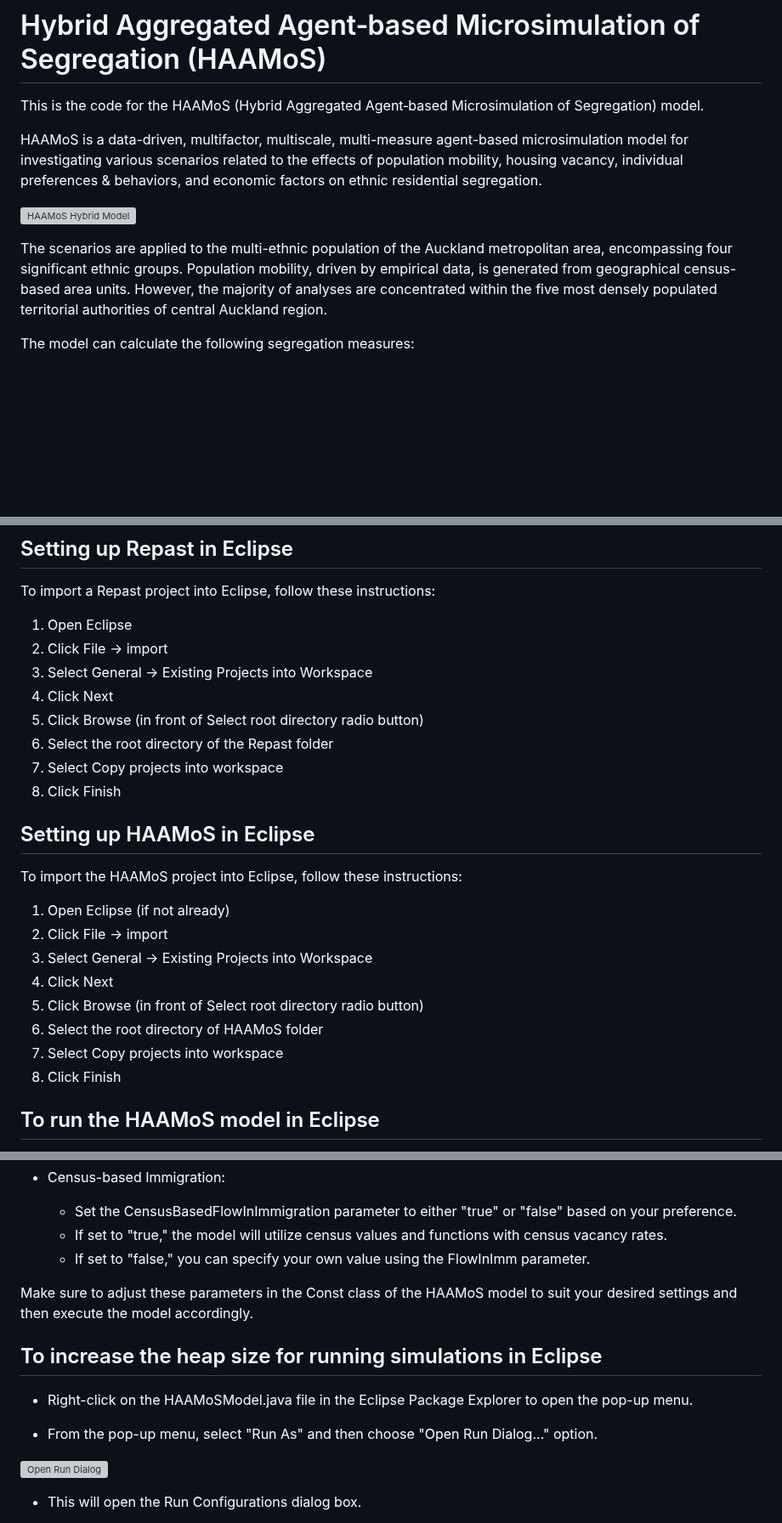
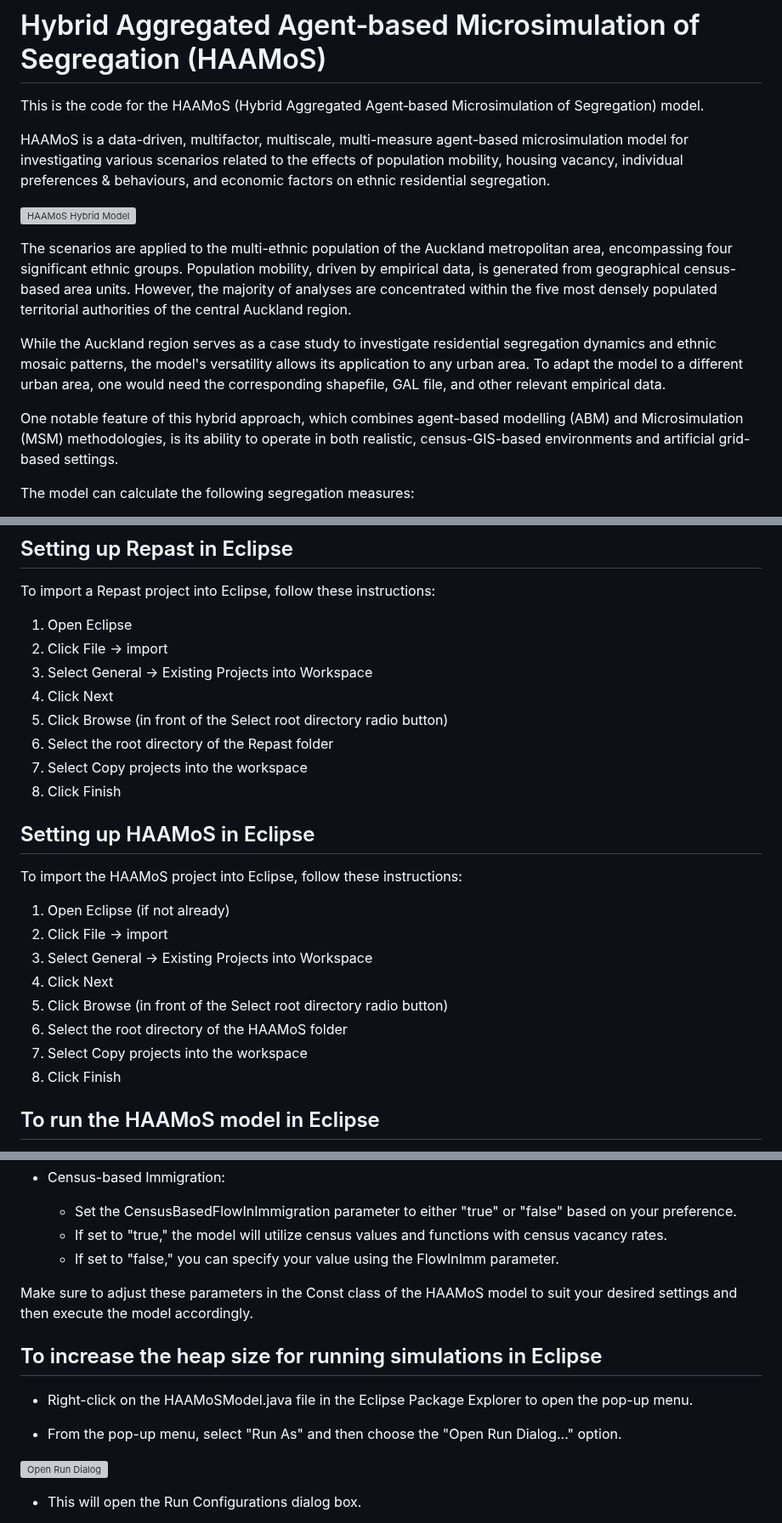
Before and after one commit to babak2/HAAMoS, a Markdown page: README.md, 3 parts joined by grey strips. Shown at 85% size. Drawn GitHub-style; blank space fills up the shorter version; grey boxes are pictures that could not be loaded.

```diff
--- a/README.md
+++ b/README.md
@@ -2,11 +2,15 @@
 
 This is the code for the HAAMoS (Hybrid Aggregated Agent‐based Microsimulation of Segregation) model.
 
-HAAMoS is a data-driven, multifactor, multiscale, multi-measure agent-based microsimulation model for investigating various scenarios related to the effects of population mobility, housing vacancy, individual preferences & behaviors, and economic factors on ethnic residential segregation.
+HAAMoS is a data-driven, multifactor, multiscale, multi-measure agent-based microsimulation model for investigating various scenarios related to the effects of population mobility, housing vacancy, individual preferences & behaviours, and economic factors on ethnic residential segregation.
 
 ![HAAMoS Hybrid Model](./Images/HAAMoS.png)
 
-The scenarios are applied to the multi-ethnic population of the Auckland metropolitan area, encompassing four significant ethnic groups. Population mobility, driven by empirical data, is generated from geographical census-based area units. However, the majority of analyses are concentrated within the five most densely populated territorial authorities of central Auckland region.
+The scenarios are applied to the multi-ethnic population of the Auckland metropolitan area, encompassing four significant ethnic groups. Population mobility, driven by empirical data, is generated from geographical census-based area units. However, the majority of analyses are concentrated within the five most densely populated territorial authorities of the central Auckland region.
+
+While the Auckland region serves as a case study to investigate residential segregation dynamics and ethnic mosaic patterns, the model's versatility allows its application to any urban area. To adapt the model to a different urban area, one would need the corresponding shapefile, GAL file, and other relevant empirical data.
+
+One notable feature of this hybrid approach, which combines agent-based modelling (ABM) and Microsimulation (MSM) methodologies, is its ability to operate in both realistic, census-GIS-based environments and artificial grid-based settings.
 
 The model can calculate the following segregation measures:
 
@@ -44,9 +48,9 @@ To import a Repast project into Eclipse, follow these instructions:
 2.	Click File -> import
 3.	Select General -> Existing Projects into Workspace
 4.	Click Next
-5.	Click Browse (in front of Select root directory radio button)
+5.	Click Browse (in front of the Select root directory radio button)
 6.	Select the root directory of the Repast folder
-7.	Select Copy projects into workspace
+7.	Select Copy projects into the workspace
 8.	Click Finish
 
 ## Setting up HAAMoS in Eclipse
@@ -57,9 +61,9 @@ To import the HAAMoS project into Eclipse, follow these instructions:
 2.	Click File -> import
 3.	Select General -> Existing Projects into Workspace
 4.	Click Next
-5.	Click Browse (in front of Select root directory radio button)
-6.	Select the root directory of HAAMoS folder
-7.	Select Copy projects into workspace
+5.	Click Browse (in front of the Select root directory radio button)
+6.	Select the root directory of the HAAMoS folder
+7.	Select Copy projects into the workspace
 8.	Click Finish
 
 ## To run the HAAMoS model in Eclipse
@@ -103,7 +107,7 @@ Additional Configuration (Batch Mode):
 - Census-based Immigration:
     - Set the CensusBasedFlowInImmigration parameter to either "true" or "false" based on your preference.
     - If set to "true," the model will utilize census values and functions with census vacancy rates.
-    - If set to "false," you can specify your own value using the FlowInImm parameter.
+    - If set to "false," you can specify your value using the FlowInImm parameter.
 
 Make sure to adjust these parameters in the Const class of the HAAMoS model to suit your desired settings and then execute the model accordingly.
 
@@ -112,7 +116,7 @@ Make sure to adjust these parameters in the Const class of the HAAMoS model to s
 
 - Right-click on the HAAMoSModel.java file in the Eclipse Package Explorer to open the pop-up menu.
 
-- From the pop-up menu, select "Run As" and then choose "Open Run Dialog..." option.
+- From the pop-up menu, select "Run As" and then choose the "Open Run Dialog..." option.
 
 ![Open Run Dialog](./Images/open-run-dialog.png)
 
```
Also changed, not shown: other parts of README.md (+1 -1 lines).
